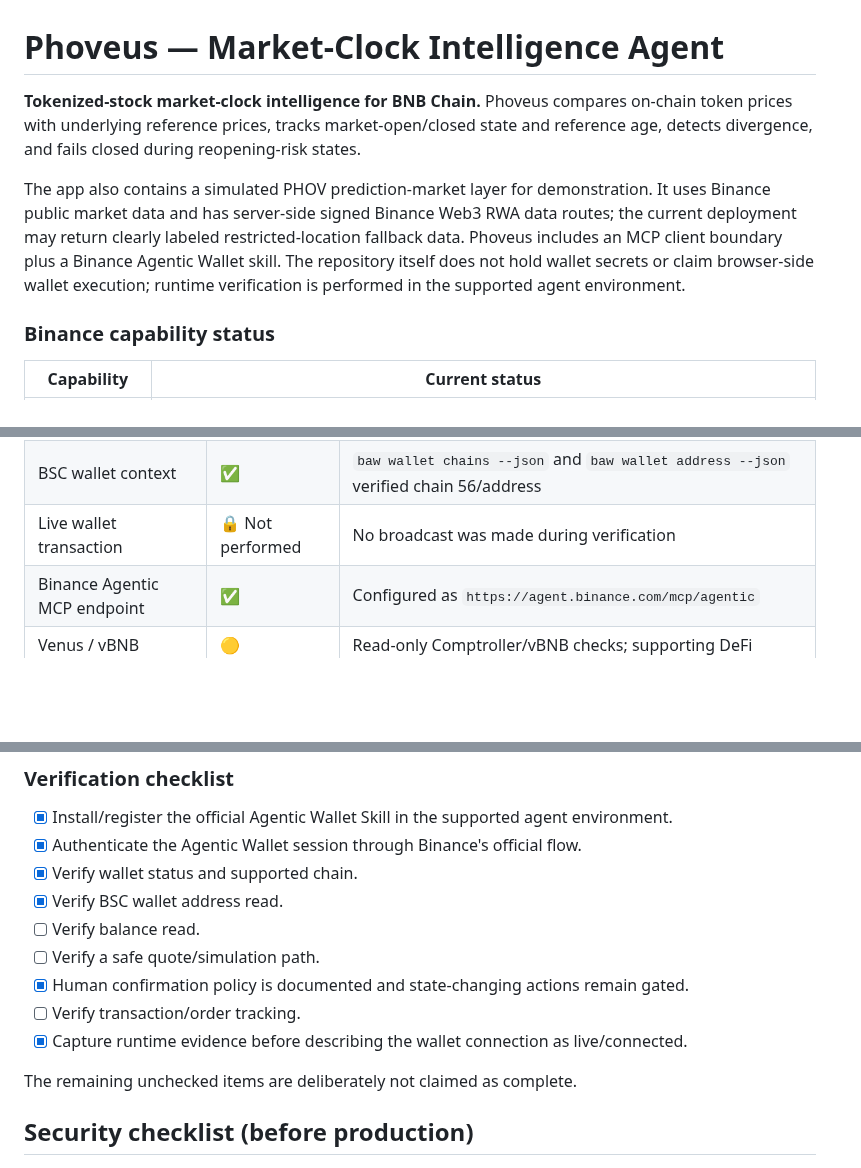
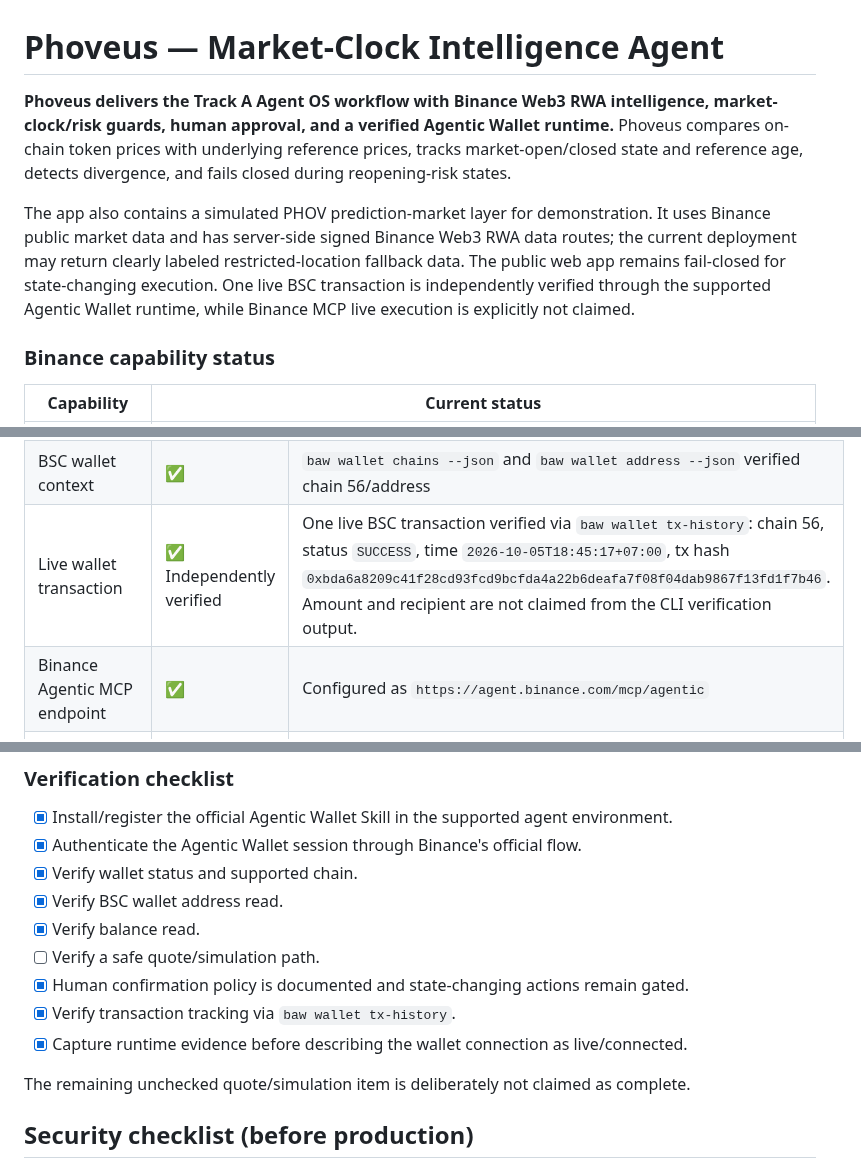
Before and after one commit to wadezigh96/Phoveus, a Markdown page: README.md, 3 parts joined by grey strips. Drawn GitHub-style; blank space fills up the shorter version.

Commit message:
docs: align README with Track A verification evidence

```diff
--- a/README.md
+++ b/README.md
@@ -1,8 +1,8 @@
 # Phoveus — Market-Clock Intelligence Agent
 
-**Tokenized-stock market-clock intelligence for BNB Chain.** Phoveus compares on-chain token prices with underlying reference prices, tracks market-open/closed state and reference age, detects divergence, and fails closed during reopening-risk states.
+**Phoveus delivers the Track A Agent OS workflow with Binance Web3 RWA intelligence, market-clock/risk guards, human approval, and a verified Agentic Wallet runtime.** Phoveus compares on-chain token prices with underlying reference prices, tracks market-open/closed state and reference age, detects divergence, and fails closed during reopening-risk states.
 
-The app also contains a simulated PHOV prediction-market layer for demonstration. It uses Binance public market data and has server-side signed Binance Web3 RWA data routes; the current deployment may return clearly labeled restricted-location fallback data. Phoveus includes an MCP client boundary plus a Binance Agentic Wallet skill. The repository itself does not hold wallet secrets or claim browser-side wallet execution; runtime verification is performed in the supported agent environment.
+The app also contains a simulated PHOV prediction-market layer for demonstration. It uses Binance public market data and has server-side signed Binance Web3 RWA data routes; the current deployment may return clearly labeled restricted-location fallback data. The public web app remains fail-closed for state-changing execution. One live BSC transaction is independently verified through the supported Agentic Wallet runtime, while Binance MCP live execution is explicitly not claimed.
 
 ### Binance capability status
 
@@ -336,7 +336,7 @@ Based on the current Phoveus repository plus the verified supported-agent runtim
 | Agentic Wallet skill | ✅ | Project skill registered and recognized by `npx skills list --json` |
 | Agentic Wallet runtime | ✅ | `baw wallet status --json` returned `CONNECTED` |
 | BSC wallet context | ✅ | `baw wallet chains --json` and `baw wallet address --json` verified chain 56/address |
-| Live wallet transaction | 🔒 Not performed | No broadcast was made during verification |
+| Live wallet transaction | ✅ Independently verified | One live BSC transaction verified via `baw wallet tx-history`: chain 56, status `SUCCESS`, time `2026-10-05T18:45:17+07:00`, tx hash `0xbda6a8209c41f28cd93fcd9bcfda4a22b6deafa7f08f04dab9867f13fd1f7b46`. Amount and recipient are not claimed from the CLI verification output. |
 | Binance Agentic MCP endpoint | ✅ | Configured as `https://agent.binance.com/mcp/agentic` |
 | Venus / vBNB intelligence | 🟡 Supporting | Read-only Comptroller/vBNB checks; supporting DeFi guard, not core Track A requirement |
 
@@ -397,13 +397,13 @@ Phoveus does **not** claim that this repository's custom Vercel process is an ap
 - [x] Authenticate the Agentic Wallet session through Binance's official flow.
 - [x] Verify wallet status and supported chain.
 - [x] Verify BSC wallet address read.
-- [ ] Verify balance read.
+- [x] Verify balance read.
 - [ ] Verify a safe quote/simulation path.
 - [x] Human confirmation policy is documented and state-changing actions remain gated.
-- [ ] Verify transaction/order tracking.
+- [x] Verify transaction tracking via `baw wallet tx-history`.
 - [x] Capture runtime evidence before describing the wallet connection as live/connected.
 
-The remaining unchecked items are deliberately not claimed as complete.
+The remaining unchecked quote/simulation item is deliberately not claimed as complete.
 
 ## Security checklist (before production)
 
```
Also changed, not shown: other parts of README.md (+1 -1 lines).
